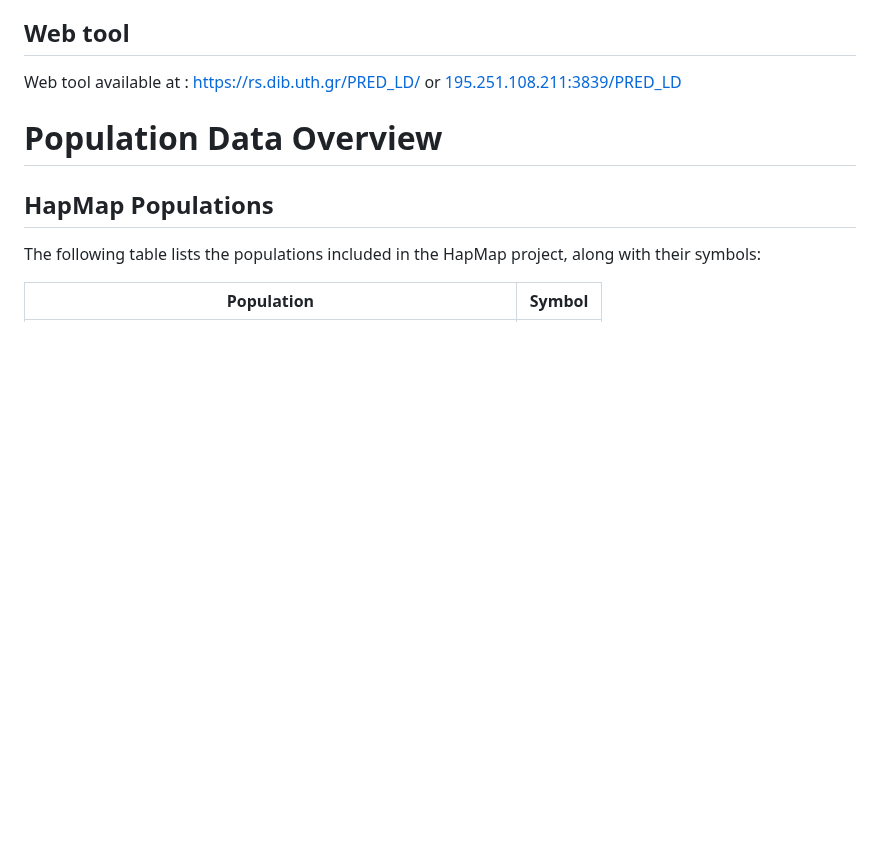
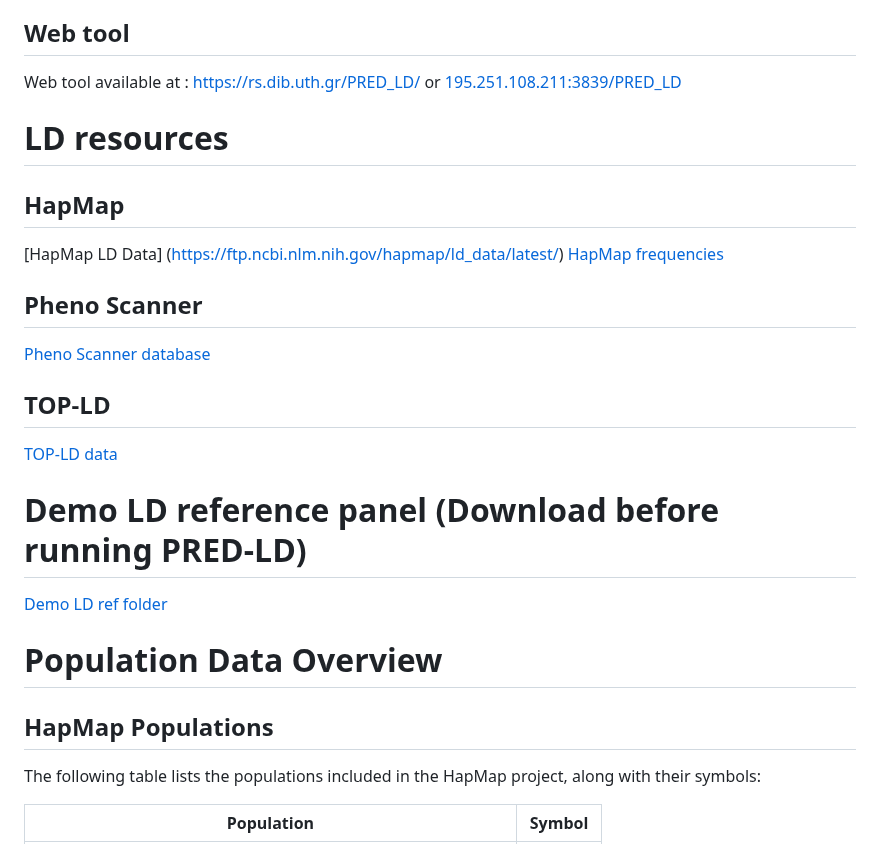
Before and after one commit to pbagos/PRED-LD, a Markdown page: README.md, the part around the change. Drawn GitHub-style; blank space fills up the shorter version.

```diff
--- a/README.md
+++ b/README.md
@@ -4,6 +4,20 @@ PRED-LD: A tool for GWAS summary statistics Imputation, using precalculated LD s
 ## Web tool
 Web tool available at : [https://rs.dib.uth.gr/PRED_LD/
 ](https://rs.dib.uth.gr/PRED_LD/) or [195.251.108.211:3839/PRED_LD](http://195.251.108.211:3839/PRED_LD/)
+
+# LD resources
+## HapMap
+[HapMap LD Data] (https://ftp.ncbi.nlm.nih.gov/hapmap/ld_data/latest/)
+[HapMap frequencies](https://ftp.ncbi.nlm.nih.gov/hapmap/frequencies/latest_phaseIII_ncbi_b36/fwd_strand/non-redundant/)
+
+## Pheno Scanner
+[Pheno Scanner database](http://www.phenoscanner.medschl.cam.ac.uk/)
+
+## TOP-LD
+[TOP-LD data](http://topld.genetics.unc.edu/downloads/downloads/)
+
+# Demo LD reference panel (Download before running PRED-LD)
+[Demo LD ref folder](https://drive.google.com/file/d/1mCpiDJZiO9XdBe-6Y0fbXGraF62QqFn5/view?usp=drive_link)
 
 # Population Data Overview
 
```
